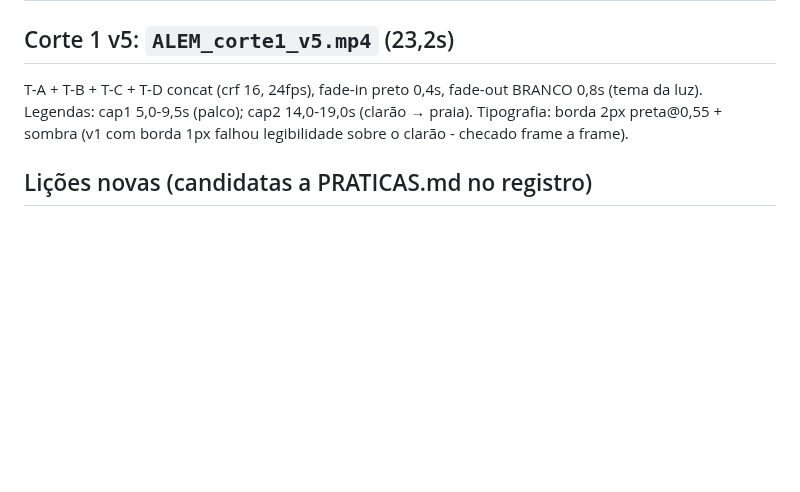
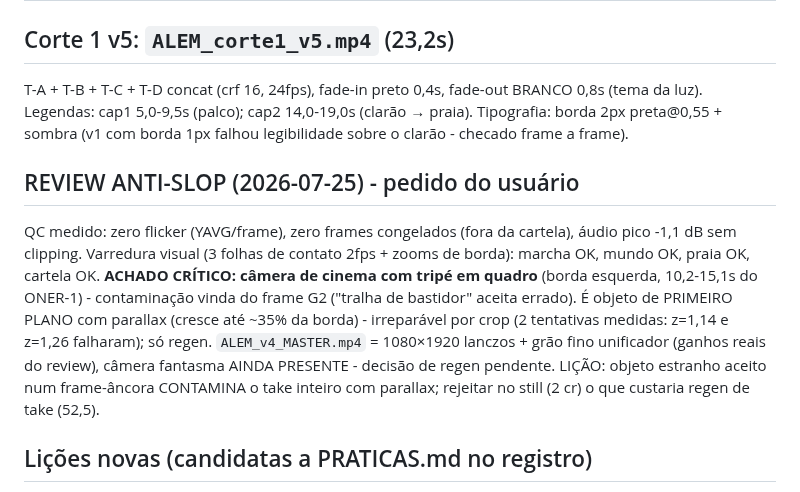
Before and after one commit to DCCA/higgs-workbench, a Markdown page: alem/BIBLIA.md, the part around the change. GitHub-like rendering; blank space fills up the shorter version.

Commit message:
ALEM: review anti-slop completo - camera fantasma diagnosticada, master 1080p+grao

```diff
--- a/alem/BIBLIA.md
+++ b/alem/BIBLIA.md
@@ -236,6 +236,20 @@ T-A + T-B + T-C + T-D concat (crf 16, 24fps), fade-in preto 0,4s, fade-out BRANC
 praia). Tipografia: borda 2px preta@0,55 + sombra (v1 com borda 1px falhou
 legibilidade sobre o clarão - checado frame a frame).
 
+## REVIEW ANTI-SLOP (2026-07-25) - pedido do usuário
+
+QC medido: zero flicker (YAVG/frame), zero frames congelados (fora da cartela),
+áudio pico -1,1 dB sem clipping. Varredura visual (3 folhas de contato 2fps +
+zooms de borda): marcha OK, mundo OK, praia OK, cartela OK.
+**ACHADO CRÍTICO: câmera de cinema com tripé em quadro** (borda esquerda,
+10,2-15,1s do ONER-1) - contaminação vinda do frame G2 ("tralha de bastidor" aceita
+errado). É objeto de PRIMEIRO PLANO com parallax (cresce até ~35% da borda) -
+irreparável por crop (2 tentativas medidas: z=1,14 e z=1,26 falharam); só regen.
+`ALEM_v4_MASTER.mp4` = 1080×1920 lanczos + grão fino unificador (ganhos reais do
+review), câmera fantasma AINDA PRESENTE - decisão de regen pendente.
+LIÇÃO: objeto estranho aceito num frame-âncora CONTAMINA o take inteiro com
+parallax; rejeitar no still (2 cr) o que custaria regen de take (52,5).
+
 ## Lições novas (candidatas a PRATICAS.md no registro)
 
 - Shell interativo é zsh: `$FONT:textfile` dispara o modificador `:t` (basename) e
```
